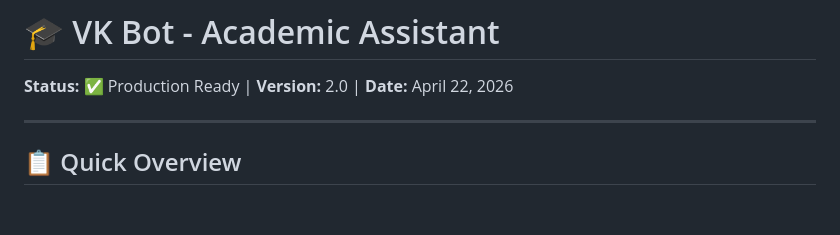
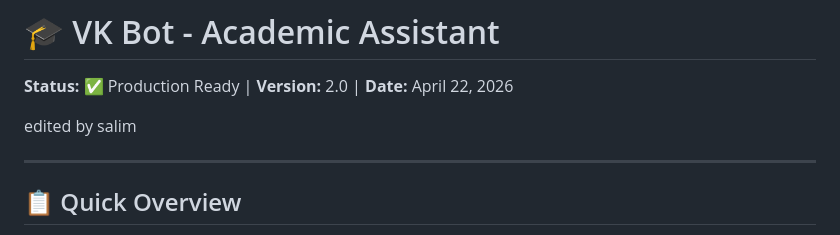
Before and after one commit to RiyadhDerbale/vk_bot, a Markdown page: README.md, the part around the change. Rendered like a GitHub page; blank space fills up the shorter version.

Commit message:
edited by sakum

```diff
--- a/README.md
+++ b/README.md
@@ -1,6 +1,8 @@
 # 🎓 VK Bot - Academic Assistant
 
 **Status:** ✅ Production Ready | **Version:** 2.0 | **Date:** April 22, 2026
+
+edited by salim
 
 ---
 
```
